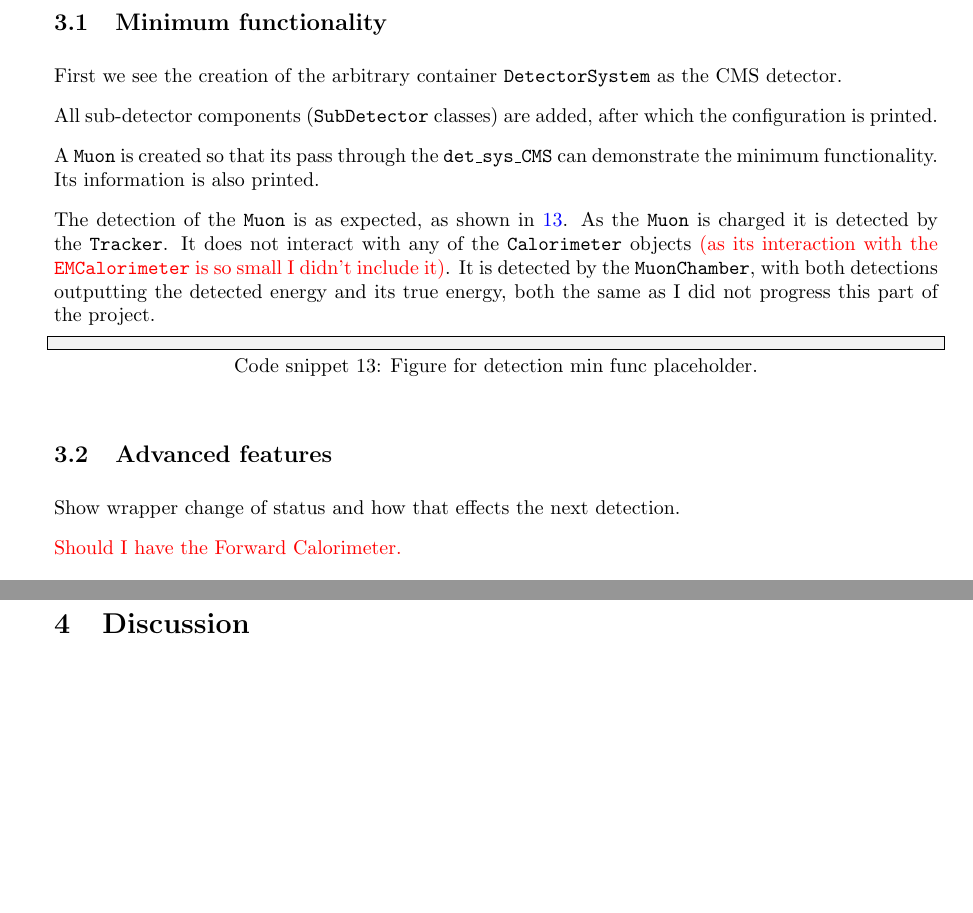
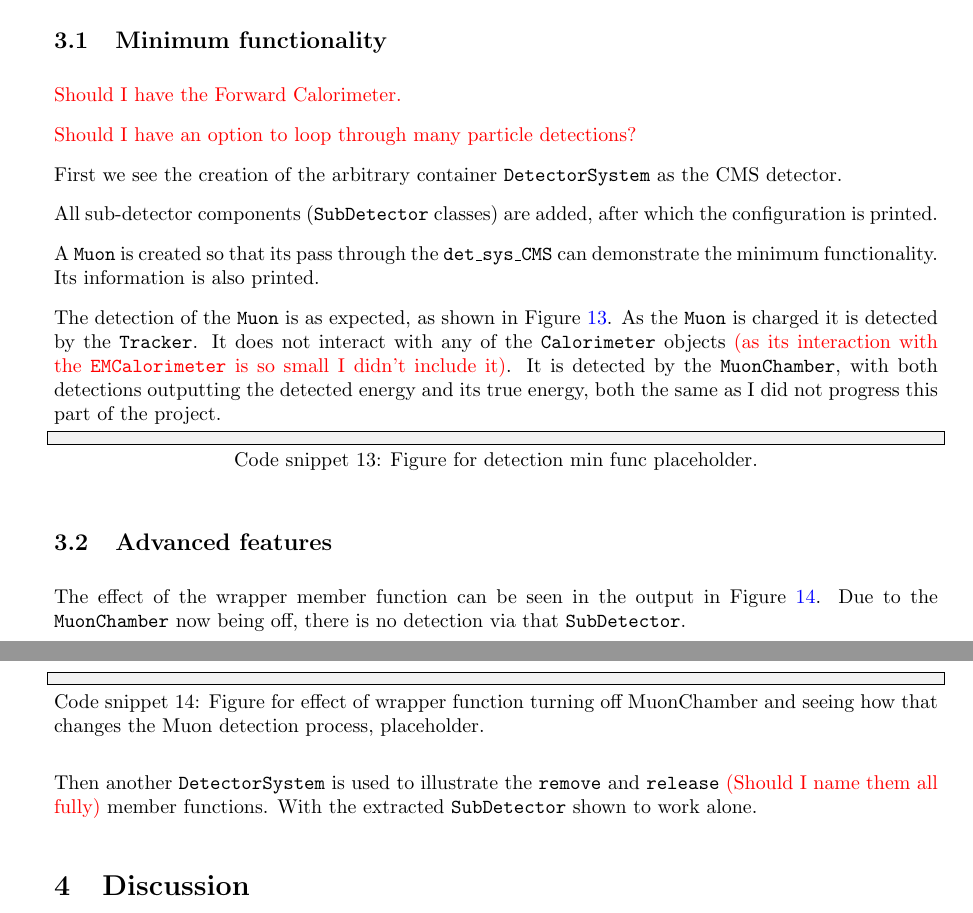
Before and after one commit to UofM-PHYS30762/project-3-a-particle-detector-JungleMan796, a LaTeX paper (project_particle_detector.tex): two parts of pages 8 and 9 of 9, joined at a grey line, cut so that both start at the same text, the shorter picture padded with empty space. Compiled offline with pdfLaTeX.

Commit message:
remove_/release_sub_detector is shown with the released sub_detector shown to work alone.

```diff
--- a/project_particle_detector.tex
+++ b/project_particle_detector.tex
@@ -435,13 +435,17 @@ void DetectorSystem::set_sub_detector_status(const std::string& sub_detector_nam
 
 \subsection{Minimum functionality}
 
+\textcolor{red}{Should I have the Forward Calorimeter.}
+
+\textcolor{red}{Should I have an option to loop through many particle detections?}
+
 First we see the creation of the arbitrary container \texttt{DetectorSystem} as the CMS detector.
 
 All sub-detector components (\texttt{SubDetector} classes) are added, after which the configuration is printed.
 
 A \texttt{Muon} is created so that its pass through the \texttt{det\_sys\_CMS} can demonstrate the minimum functionality. Its information is also printed.
 
-The detection of the \texttt{Muon} is as expected, as shown in \ref{fig:min_func_detect_muon}.
+The detection of the \texttt{Muon} is as expected, as shown in Figure \ref{fig:min_func_detect_muon}.
 As the \texttt{Muon} is charged it is detected by the \texttt{Tracker}. It does not interact with any of the \texttt{Calorimeter} objects \textcolor{red}{(as its interaction with the \texttt{EMCalorimeter} is so small I didn't include it)}.
 It is detected by the \texttt{MuonChamber}, with both detections outputting the detected energy and its true energy, both the same as I did not progress this part of the project.
 \begin{lstlisting}[
@@ -456,10 +460,20 @@ It is detected by the \texttt{MuonChamber}, with both detections outputting the
 
 \subsection{Advanced features}
 
-Show wrapper change of status and how that effects the next detection.
+The effect of the wrapper member function can be seen in the output in Figure \ref{fig:ad_feat_wrapper_detect}. Due to the \texttt{MuonChamber} now being off, there is no detection via that \texttt{SubDetector}.
+\begin{lstlisting}[
+    style=vscode,
+    caption={
+    Figure for effect of wrapper function turning off MuonChamber and seeing how that changes the Muon detection process, placeholder.
+    },
+    label={fig:ad_feat_wrapper_detect}
+    ]
 
+\end{lstlisting}
 
-\textcolor{red}{Should I have the Forward Calorimeter.}
+Then another \texttt{DetectorSystem} is used to illustrate the \texttt{remove} and \texttt{release} \textcolor{red}{(Should I name them all fully)} member functions.
+With the extracted \texttt{SubDetector} shown to work alone.
+
 
 \section{Discussion}
 
```
